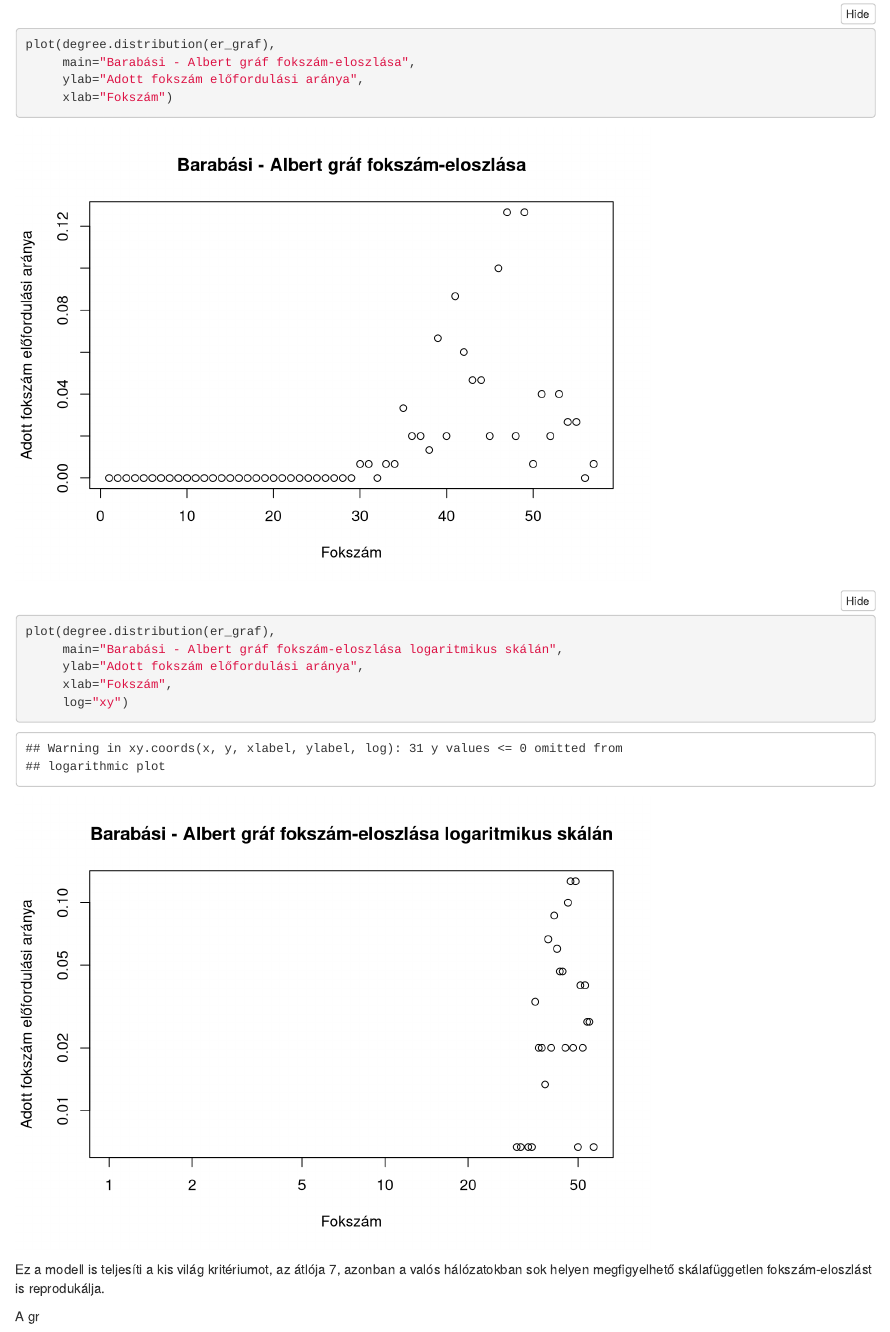
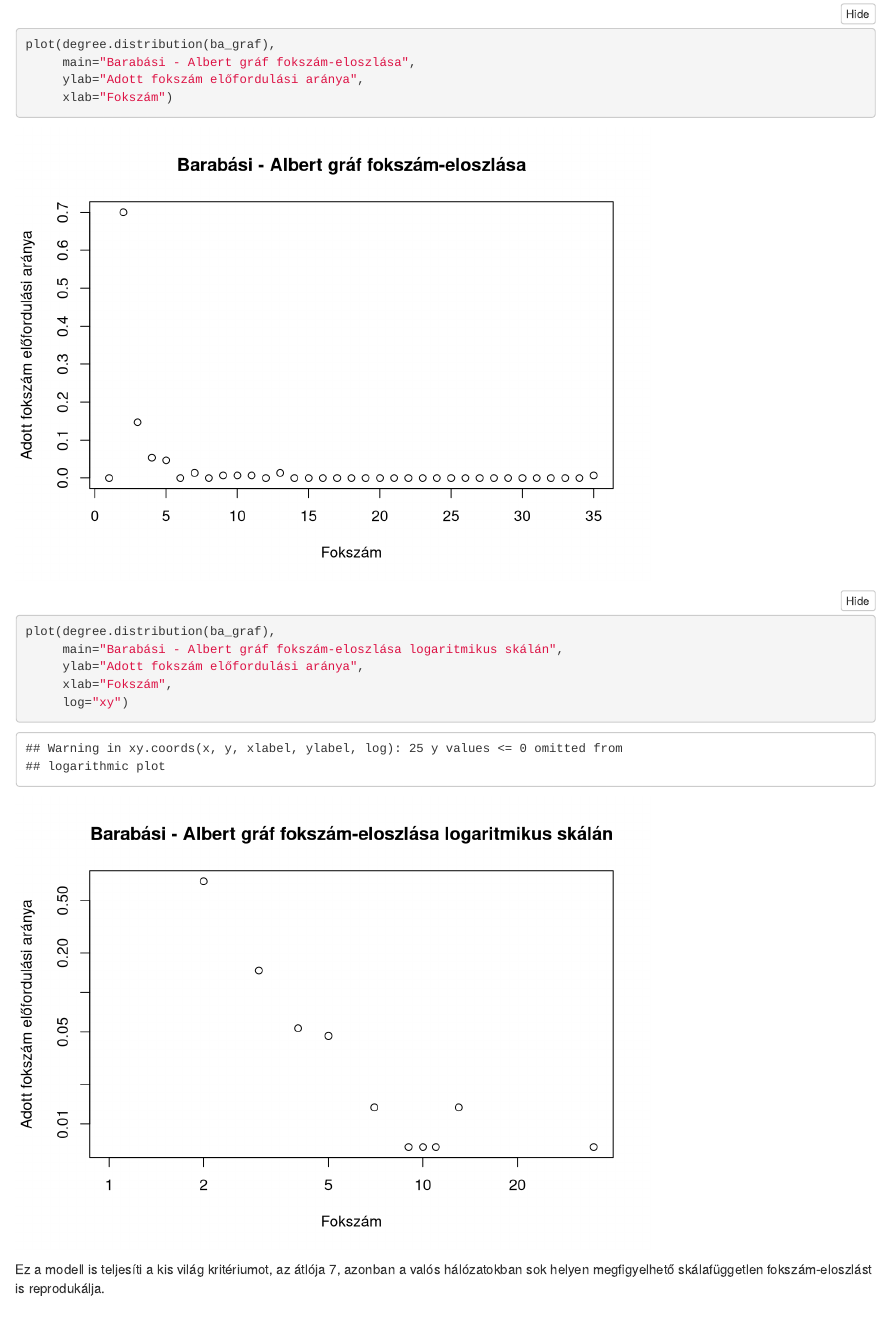
Before and after one commit to atajti/RLadies_Halozatelmelet_tutorial, an R Markdown document (RLadies_171030_igraph.Rmd): the page in a window 1100 px wide, from 17460 px down. Rendered offline with R 4.5, knitr and Pandoc, with nearby package versions; code that draws random numbers runs with fixed seeds of ours; some code elsewhere in the file could not run offline.

Commit message:
ba_graf plojai javítva

````diff
--- a/RLadies_171030_igraph.Rmd
+++ b/RLadies_171030_igraph.Rmd
@@ -254,11 +253,11 @@ Barabási-Albert László és Albert Réka az ezredfordulón publikálták model
 ba_graf <- sample_pa(150)
 plot(ba_graf,
      main="Barabási - Albert féle véletlen gráf")
-plot(degree.distribution(er_graf),
+plot(degree.distribution(ba_graf),
      main="Barabási - Albert gráf fokszám-eloszlása",
      ylab="Adott fokszám előfordulási aránya",
      xlab="Fokszám")
-plot(degree.distribution(er_graf),
+plot(degree.distribution(ba_graf),
      main="Barabási - Albert gráf fokszám-eloszlása logaritmikus skálán",
      ylab="Adott fokszám előfordulási aránya",
      xlab="Fokszám",
@@ -266,5 +265,3 @@ plot(degree.distribution(er_graf),
 ```
 
 Ez a modell is teljesíti a kis világ kritériumot, az átlója `r diameter(ba_graf)`, azonban a valós hálózatokban sok helyen megfigyelhető skálafüggetlen fokszám-eloszlást is reprodukálja.
-
-A gr
````
Also changed, not shown: RLadies_171030_igraph.html, RLadies_171030_igraph.Rmd (1 more changed lines).
